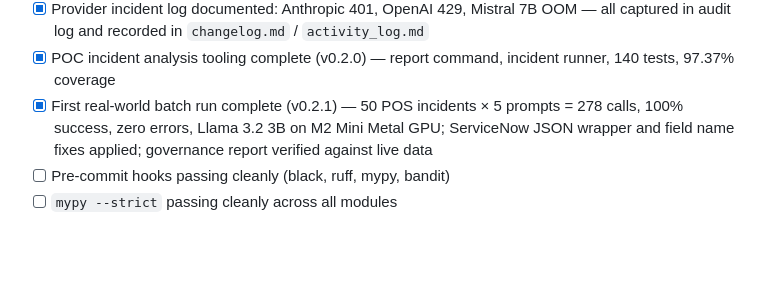
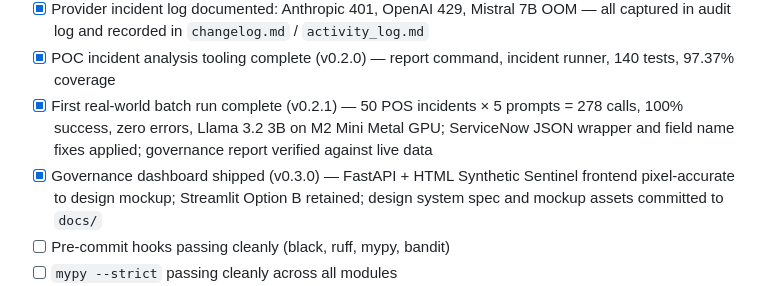
Before and after one commit to ramonbnuezjr/AI-Decision-Audit-Log, a Markdown page: .cursor/roadmap.md, the part around the change. Rendered like a GitHub page; blank space fills up the shorter version.

```diff
--- a/.cursor/roadmap.md
+++ b/.cursor/roadmap.md
@@ -27,6 +27,9 @@
 - [x] First real-world batch run complete (v0.2.1) — 50 POS incidents × 5 prompts = 278 calls,
       100% success, zero errors, Llama 3.2 3B on M2 Mini Metal GPU; ServiceNow JSON wrapper
       and field name fixes applied; governance report verified against live data
+- [x] Governance dashboard shipped (v0.3.0) — FastAPI + HTML Synthetic Sentinel frontend
+      pixel-accurate to design mockup; Streamlit Option B retained; design system spec
+      and mockup assets committed to `docs/`
 - [ ] Pre-commit hooks passing cleanly (black, ruff, mypy, bandit)
 - [ ] `mypy --strict` passing cleanly across all modules
 - [ ] All secrets validated as present at startup; fail fast with clear error message
```
Also changed, not shown: .cursor/activity_log.md (+31 -0 lines), .cursor/changelog.md (+38 -0 lines).
